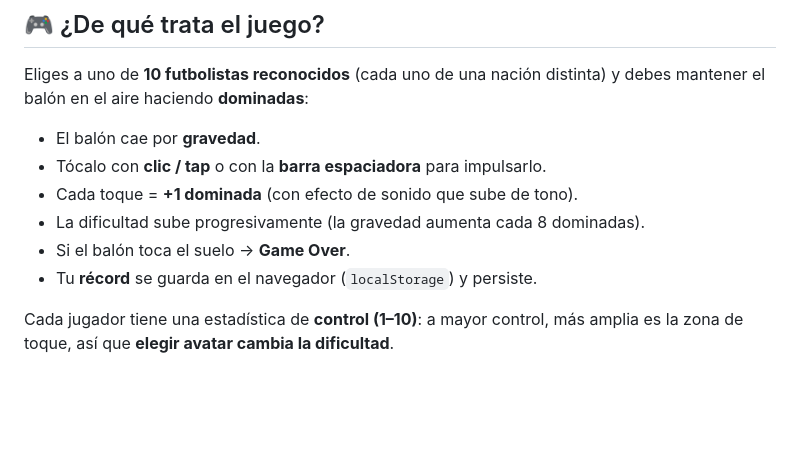
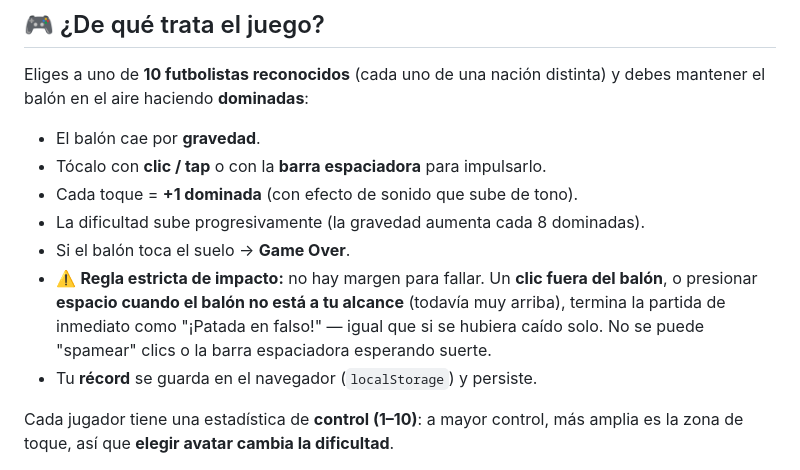
Before and after one commit to LeynerMierN/proyectomundial, a Markdown page: README.md, the part around the change. GitHub-like rendering; blank space fills up the shorter version.

Commit message:
docs: documenta la regla estricta de impacto y como se probo
Co-Authored-By: Claude Opus 4.8 <noreply@anthropic.com>

```diff
--- a/README.md
+++ b/README.md
@@ -20,6 +20,11 @@ y debes mantener el balón en el aire haciendo **dominadas**:
 - Cada toque = **+1 dominada** (con efecto de sonido que sube de tono).
 - La dificultad sube progresivamente (la gravedad aumenta cada 8 dominadas).
 - Si el balón toca el suelo → **Game Over**.
+- ⚠️ **Regla estricta de impacto:** no hay margen para fallar. Un **clic fuera
+  del balón**, o presionar **espacio cuando el balón no está a tu alcance**
+  (todavía muy arriba), termina la partida de inmediato como "¡Patada en
+  falso!" — igual que si se hubiera caído solo. No se puede "spamear" clics o
+  la barra espaciadora esperando suerte.
 - Tu **récord** se guarda en el navegador (`localStorage`) y persiste.
 
 Cada jugador tiene una estadística de **control (1–10)**: a mayor control, más
```
Also changed, not shown: MEMORIA.md (+11 -2 lines), PRESENTACION.md (+40 -0 lines).
